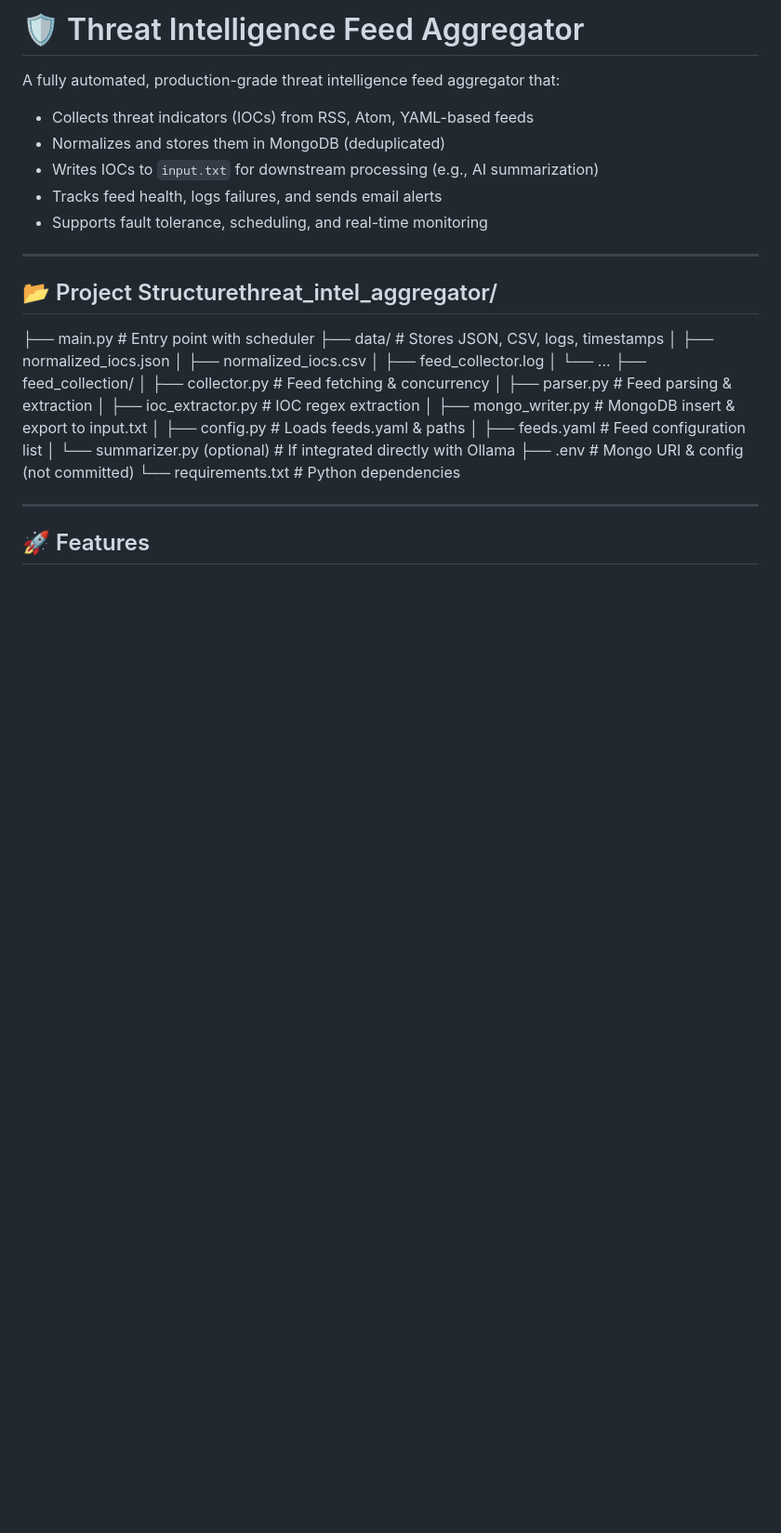
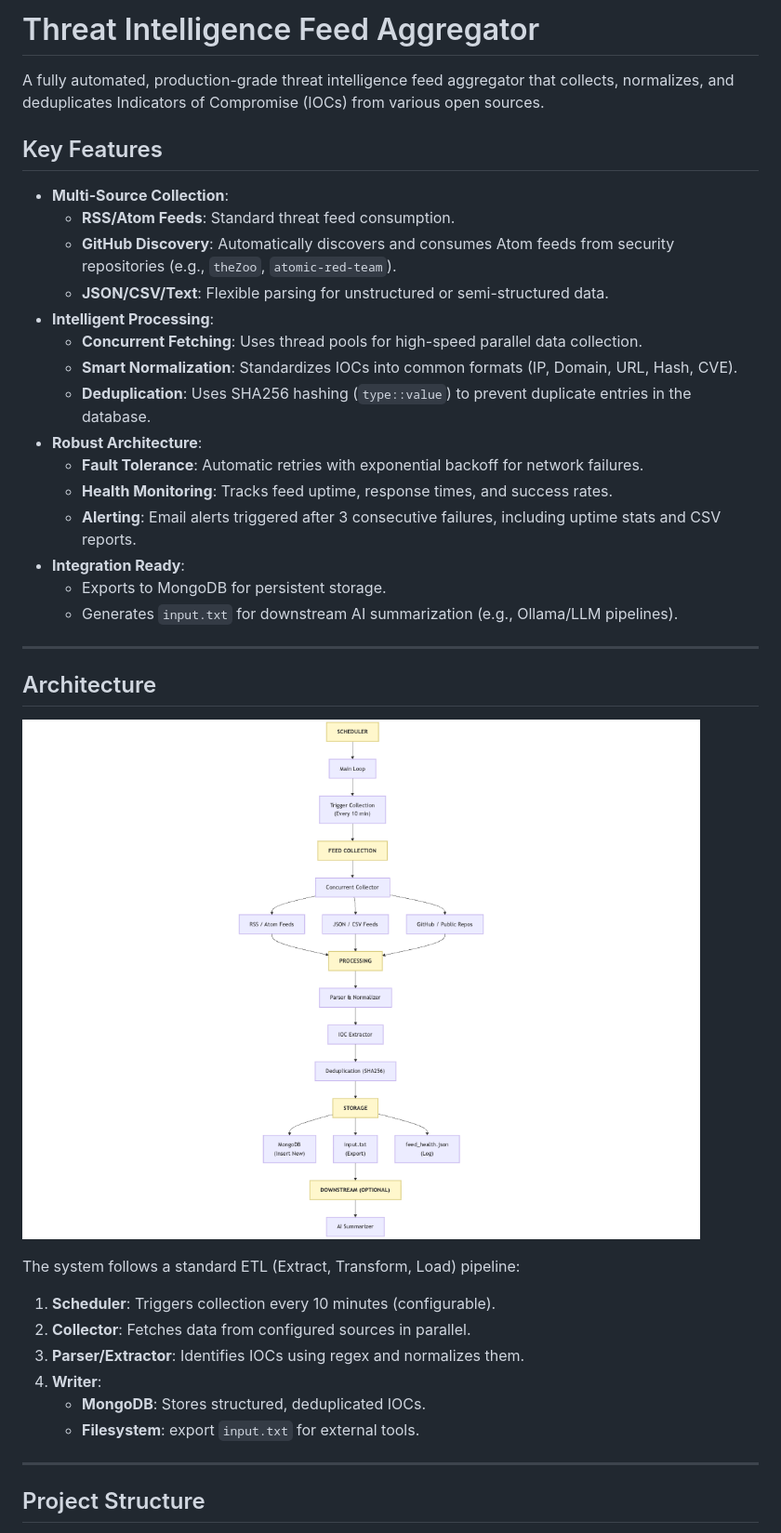
Before and after one commit to ragav1n/ai-threat-intel, a Markdown page: threat_intel_aggregator/README.md, the part around the change printed below. Shown: that part at 93% size. Drawn GitHub-style; pictures changed too: threat_intel_aggregator/architecture.png (added); blank space fills up the shorter version.

```diff
--- a/threat_intel_aggregator/README.md
+++ b/threat_intel_aggregator/README.md
@@ -1,33 +1,41 @@
-# 🛡️ Threat Intelligence Feed Aggregator
+# Threat Intelligence Feed Aggregator
 
-A fully automated, production-grade threat intelligence feed aggregator that:
-- Collects threat indicators (IOCs) from RSS, Atom, YAML-based feeds
-- Normalizes and stores them in MongoDB (deduplicated)
-- Writes IOCs to `input.txt` for downstream processing (e.g., AI summarization)
-- Tracks feed health, logs failures, and sends email alerts
-- Supports fault tolerance, scheduling, and real-time monitoring
+A fully automated, production-grade threat intelligence feed aggregator that collects, normalizes, and deduplicates Indicators of Compromise (IOCs) from various open sources.
+
+## Key Features
+
+*   **Multi-Source Collection**:
+    *   **RSS/Atom Feeds**: Standard threat feed consumption.
+    *   **GitHub Discovery**: Automatically discovers and consumes Atom feeds from security repositories (e.g., `theZoo`, `atomic-red-team`).
+    *   **JSON/CSV/Text**: Flexible parsing for unstructured or semi-structured data.
+*   **Intelligent Processing**:
+    *   **Concurrent Fetching**: Uses thread pools for high-speed parallel data collection.
+    *   **Smart Normalization**: Standardizes IOCs into common formats (IP, Domain, URL, Hash, CVE).
+    *   **Deduplication**: Uses SHA256 hashing (`type::value`) to prevent duplicate entries in the database.
+*   **Robust Architecture**:
+    *   **Fault Tolerance**: Automatic retries with exponential backoff for network failures.
+    *   **Health Monitoring**: Tracks feed uptime, response times, and success rates.
+    *   **Alerting**: Email alerts triggered after 3 consecutive failures, including uptime stats and CSV reports.
+*   **Integration Ready**:
+    *   Exports to MongoDB for persistent storage.
+    *   Generates `input.txt` for downstream AI summarization (e.g., Ollama/LLM pipelines).
 
 ---
 
-## 📂 Project Structurethreat_intel_aggregator/
-├── main.py # Entry point with scheduler
-├── data/ # Stores JSON, CSV, logs, timestamps
-│ ├── normalized_iocs.json
-│ ├── normalized_iocs.csv
-│ ├── feed_collector.log
-│ └── ...
-├── feed_collection/
-│ ├── collector.py # Feed fetching & concurrency
-│ ├── parser.py # Feed parsing & extraction
-│ ├── ioc_extractor.py # IOC regex extraction
-│ ├── mongo_writer.py # MongoDB insert & export to input.txt
-│ ├── config.py # Loads feeds.yaml & paths
-│ ├── feeds.yaml # Feed configuration list
-│ └── summarizer.py (optional) # If integrated directly with Ollama
-├── .env # Mongo URI & config (not committed)
-└── requirements.txt # Python dependencies
+## Architecture
+
+![Architecture Diagram](architecture.png)
+
+The system follows a standard ETL (Extract, Transform, Load) pipeline:
+
+1.  **Scheduler**: Triggers collection every 10 minutes (configurable).
+2.  **Collector**: Fetches data from configured sources in parallel.
+3.  **Parser/Extractor**: Identifies IOCs using regex and normalizes them.
+4.  **Writer**:
+    *   **MongoDB**: Stores structured, deduplicated IOCs.
+    *   **Filesystem**: export `input.txt` for external tools.
 
 ---
 
-## 🚀 Features
+## Project Structure
 
```
Also changed, not shown: other parts of threat_intel_aggregator/README.md (+83 -59 lines), README.md (+120 -151 lines), threat_model/README.md (+93 -90 lines), architecture.png (added), threat_model/architecture.png (added).
